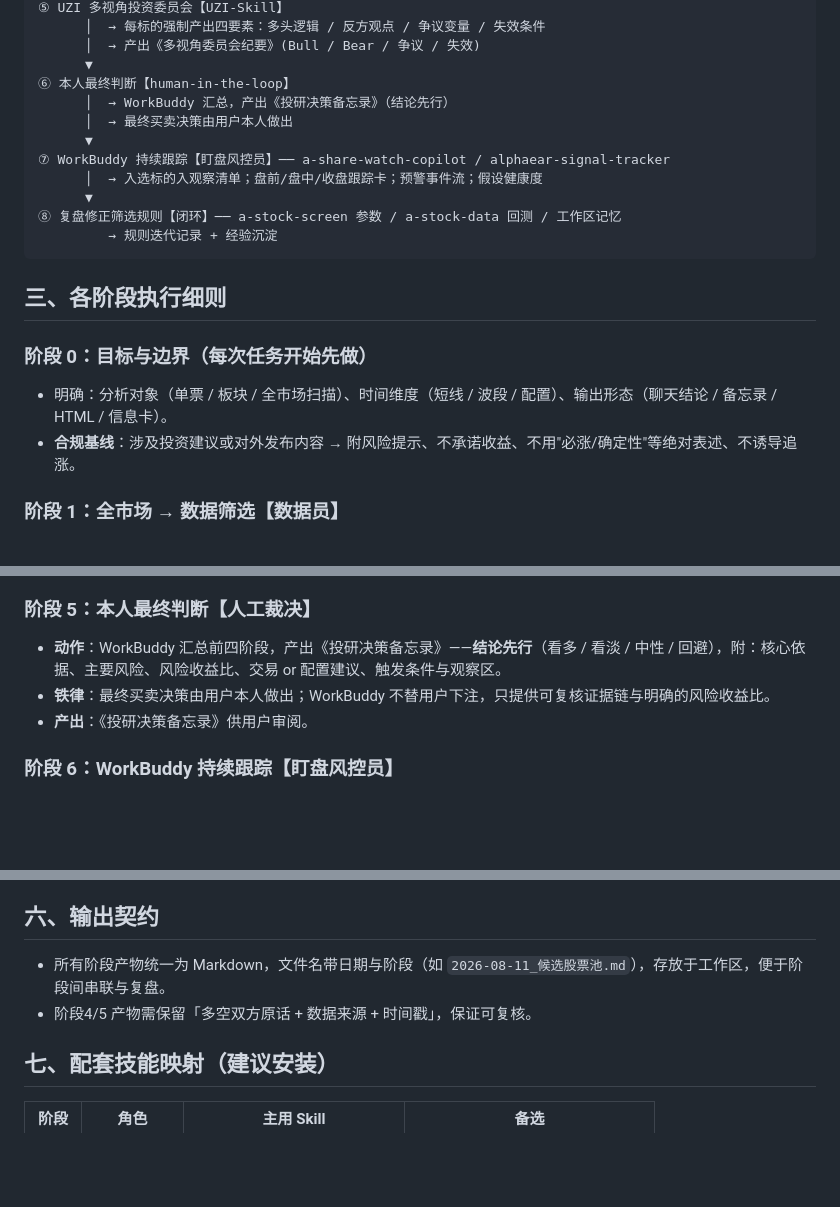
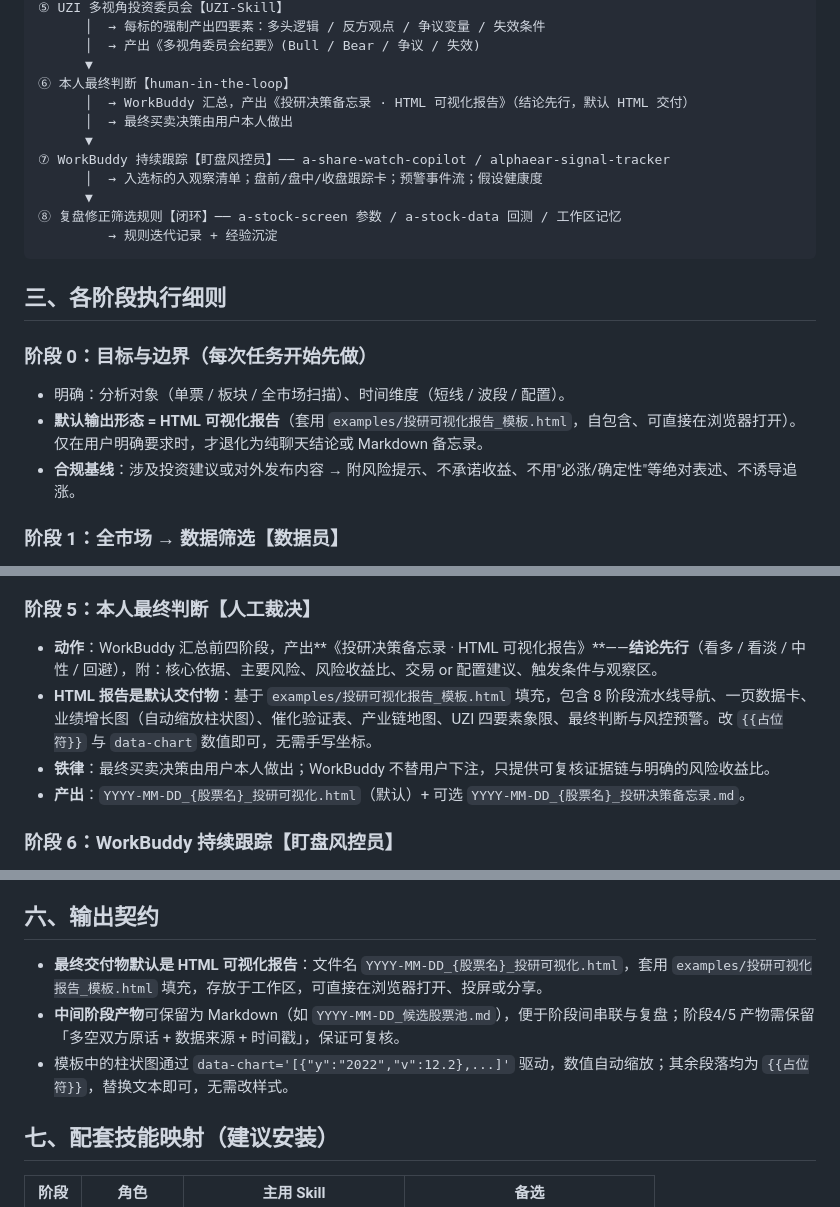
Before and after one commit to ChadXie/a-share-research-framework, a Markdown page: SKILL.md, 3 parts joined by grey strips. Rendered like a GitHub page; blank space fills up the shorter version.

Commit message:
feat: default output = HTML report; add reusable HTML template

```diff
--- a/SKILL.md
+++ b/SKILL.md
@@ -39,7 +39,7 @@ agent_created: true
       │  → 产出《多视角委员会纪要》(Bull / Bear / 争议 / 失效)
       ▼
 ⑥ 本人最终判断【human-in-the-loop】
-      │  → WorkBuddy 汇总，产出《投研决策备忘录》（结论先行）
+      │  → WorkBuddy 汇总，产出《投研决策备忘录 · HTML 可视化报告》（结论先行，默认 HTML 交付）
       │  → 最终买卖决策由用户本人做出
       ▼
 ⑦ WorkBuddy 持续跟踪【盯盘风控员】── a-share-watch-copilot / alphaear-signal-tracker
@@ -52,7 +52,8 @@ agent_created: true
 ## 三、各阶段执行细则
 
 ### 阶段 0：目标与边界（每次任务开始先做）
-- 明确：分析对象（单票 / 板块 / 全市场扫描）、时间维度（短线 / 波段 / 配置）、输出形态（聊天结论 / 备忘录 / HTML / 信息卡）。
+- 明确：分析对象（单票 / 板块 / 全市场扫描）、时间维度（短线 / 波段 / 配置）。
+- **默认输出形态 = HTML 可视化报告**（套用 `examples/投研可视化报告_模板.html`，自包含、可直接在浏览器打开）。仅在用户明确要求时，才退化为纯聊天结论或 Markdown 备忘录。
 - **合规基线**：涉及投资建议或对外发布内容 → 附风险提示、不承诺收益、不用"必涨/确定性"等绝对表述、不诱导追涨。
 
 ### 阶段 1：全市场 → 数据筛选【数据员】
@@ -80,9 +81,10 @@ agent_created: true
 - **产出**：每标的《多视角委员会纪要》，结论用 Bull / Bear / 争议 / 失效 四栏呈现。
 
 ### 阶段 5：本人最终判断【人工裁决】
-- **动作**：WorkBuddy 汇总前四阶段，产出《投研决策备忘录》——**结论先行**（看多 / 看淡 / 中性 / 回避），附：核心依据、主要风险、风险收益比、交易 or 配置建议、触发条件与观察区。
+- **动作**：WorkBuddy 汇总前四阶段，产出**《投研决策备忘录 · HTML 可视化报告》**——**结论先行**（看多 / 看淡 / 中性 / 回避），附：核心依据、主要风险、风险收益比、交易 or 配置建议、触发条件与观察区。
+- **HTML 报告是默认交付物**：基于 `examples/投研可视化报告_模板.html` 填充，包含 8 阶段流水线导航、一页数据卡、业绩增长图（自动缩放柱状图）、催化验证表、产业链地图、UZI 四要素象限、最终判断与风控预警。改 `{{占位符}}` 与 `data-chart` 数值即可，无需手写坐标。
 - **铁律**：最终买卖决策由用户本人做出；WorkBuddy 不替用户下注，只提供可复核证据链与明确的风险收益比。
-- **产出**：《投研决策备忘录》供用户审阅。
+- **产出**：`YYYY-MM-DD_{股票名}_投研可视化.html`（默认）+ 可选 `YYYY-MM-DD_{股票名}_投研决策备忘录.md`。
 
 ### 阶段 6：WorkBuddy 持续跟踪【盯盘风控员】
 - **工具**：`a-share-watch-copilot`（实时盯盘、价格预警、异动识别、持仓日报）、`alphaear-signal-tracker`（信号演化：强化 / 弱化 / 证伪）。
@@ -112,8 +114,9 @@ agent_created: true
 - 区分「事实 / 推测 / 观点」：不把推测写成事实；有时效信息优先核验最新。
 
 ## 六、输出契约
-- 所有阶段产物统一为 Markdown，文件名带日期与阶段（如 `2026-08-11_候选股票池.md`），存放于工作区，便于阶段间串联与复盘。
-- 阶段4/5 产物需保留「多空双方原话 + 数据来源 + 时间戳」，保证可复核。
+- **最终交付物默认是 HTML 可视化报告**：文件名 `YYYY-MM-DD_{股票名}_投研可视化.html`，套用 `examples/投研可视化报告_模板.html` 填充，存放于工作区，可直接在浏览器打开、投屏或分享。
+- **中间阶段产物**可保留为 Markdown（如 `YYYY-MM-DD_候选股票池.md`），便于阶段间串联与复盘；阶段4/5 产物需保留「多空双方原话 + 数据来源 + 时间戳」，保证可复核。
+- 模板中的柱状图通过 `data-chart='[{"y":"2022","v":12.2},...]'` 驱动，数值自动缩放；其余段落均为 `{{占位符}}`，替换文本即可，无需改样式。
 
 ## 七、配套技能映射（建议安装）
 | 阶段 | 角色 | 主用 Skill | 备选 |
```
Also changed, not shown: other parts of SKILL.md (+1 -1 lines).
